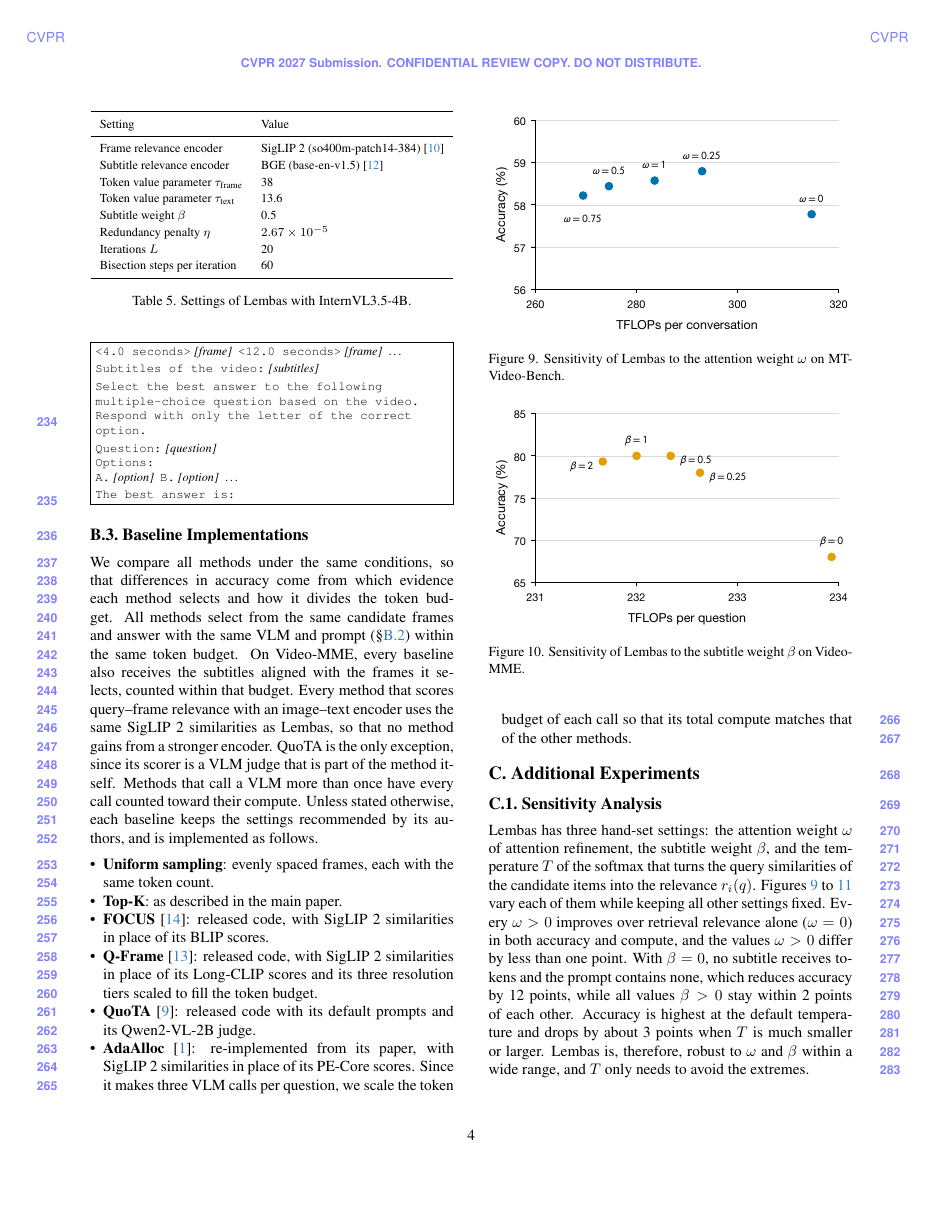
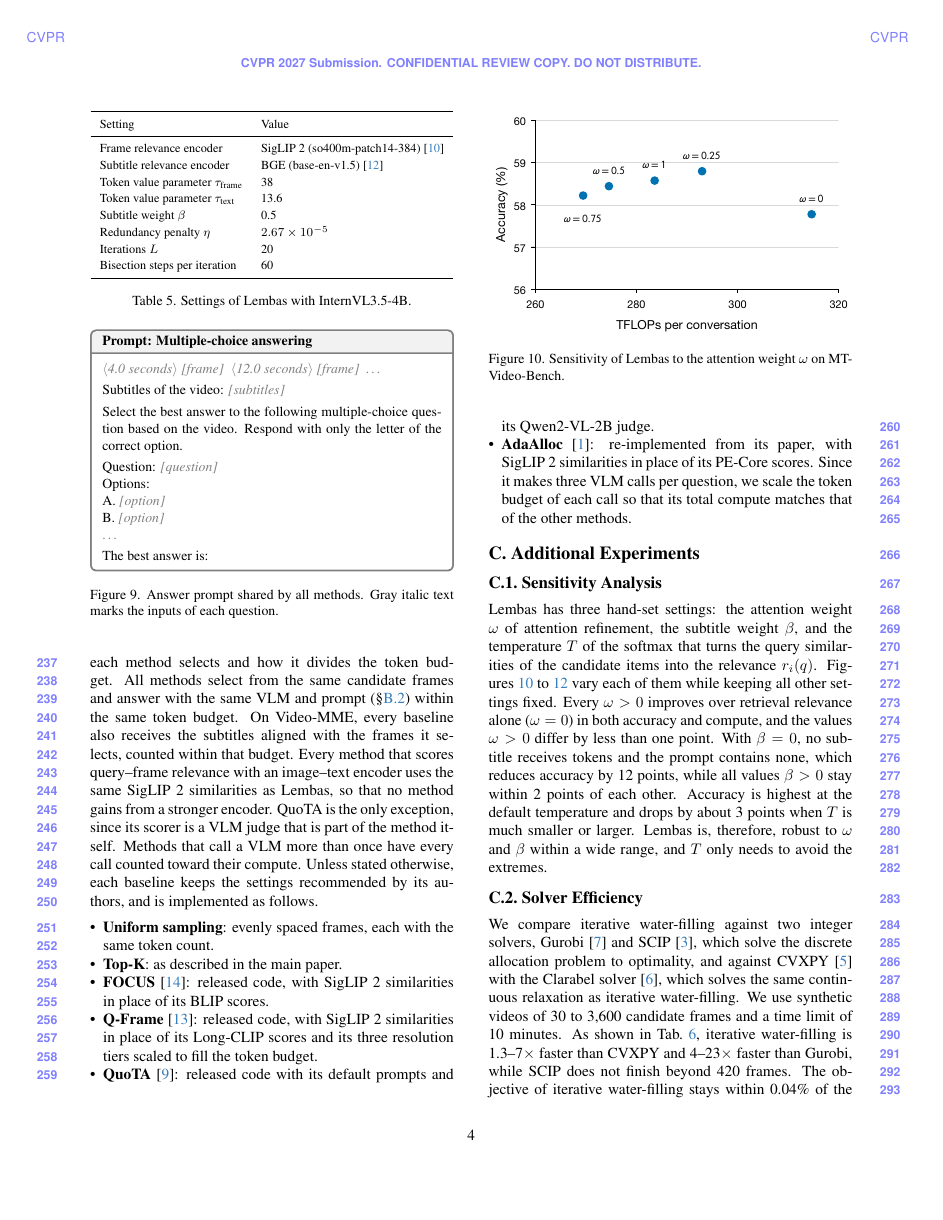
Before and after one commit to AyushBarik/Lembas-Supplementary, a LaTeX document (supp.tex, which reads sec/X_suppl.tex): page 4 of 5. Compiled offline with pdfLaTeX.

Commit message:
B.2: answer prompt as a titled prompt box (Vgent style), serif body, gray inputs

```diff
--- a/sec/X_suppl.tex
+++ b/sec/X_suppl.tex
@@ -249,18 +249,35 @@ In both cases, the water-filling allocation of \cref{eq:supp-waterfill} is the u
 \subsection{Answer Prompt}
 \label{sec:supp-prompt}
 
-All methods answer with the prompt below. Each shown frame is preceded by its timestamp, and on Video-MME the subtitles shown to the VLM precede the question. The prediction is the option letter with the highest probability.
+All methods answer with the prompt in \cref{fig:supp-prompt}. Each shown frame is preceded by its timestamp, and on Video-MME the subtitles shown to the VLM precede the question. The prediction is the option letter with the highest probability.
+
+\begin{figure}[t]
+\begin{tcolorbox}[colframe=gray, colback=white, colbacktitle=gray!10, coltitle=black,
+    boxrule=0.4mm, arc=1mm, left=4pt, right=4pt, top=3pt, bottom=3pt,
+    fonttitle=\bfseries\small, title={Prompt: Multiple-choice answering}]
+\small
+\textcolor{gray}{\textit{$\langle$4.0 seconds$\rangle$ [frame] \ $\langle$12.0 seconds$\rangle$ [frame] \ \dots}}
 
 \smallskip
-\noindent\fbox{\parbox{\dimexpr\linewidth-2\fboxsep-2\fboxrule\relax}{\footnotesize
-\texttt{<4.0 seconds>} \textit{[frame]} \ \texttt{<12.0 seconds>} \textit{[frame]} \ \dots\\[2pt]
-\texttt{Subtitles of the video:} \textit{[subtitles]}\\[2pt]
-\texttt{Select the best answer to the following multiple-choice question based on the video. Respond with only the letter of the correct option.}\\[2pt]
-\texttt{Question:} \textit{[question]}\\
-\texttt{Options:}\\
-\texttt{A.} \textit{[option]}\ \ \texttt{B.} \textit{[option]}\ \ \dots\\[2pt]
-\texttt{The best answer is:}}}
+Subtitles of the video: \textcolor{gray}{\textit{[subtitles]}}
+
 \smallskip
+Select the best answer to the following multiple-choice question based on the video. Respond with only the letter of the correct option.
+
+\smallskip
+Question: \textcolor{gray}{\textit{[question]}}\\
+Options:\\
+A. \textcolor{gray}{\textit{[option]}}\\
+B. \textcolor{gray}{\textit{[option]}}\\
+\textcolor{gray}{\dots}
+
+\smallskip
+The best answer is:
+\end{tcolorbox}
+\vspace{-2mm}
+\caption{Answer prompt shared by all methods. Gray italic text marks the inputs of each question.}
+\label{fig:supp-prompt}
+\end{figure}
 
 \subsection{Baseline Implementations}
 \label{sec:supp-baselines}
```
